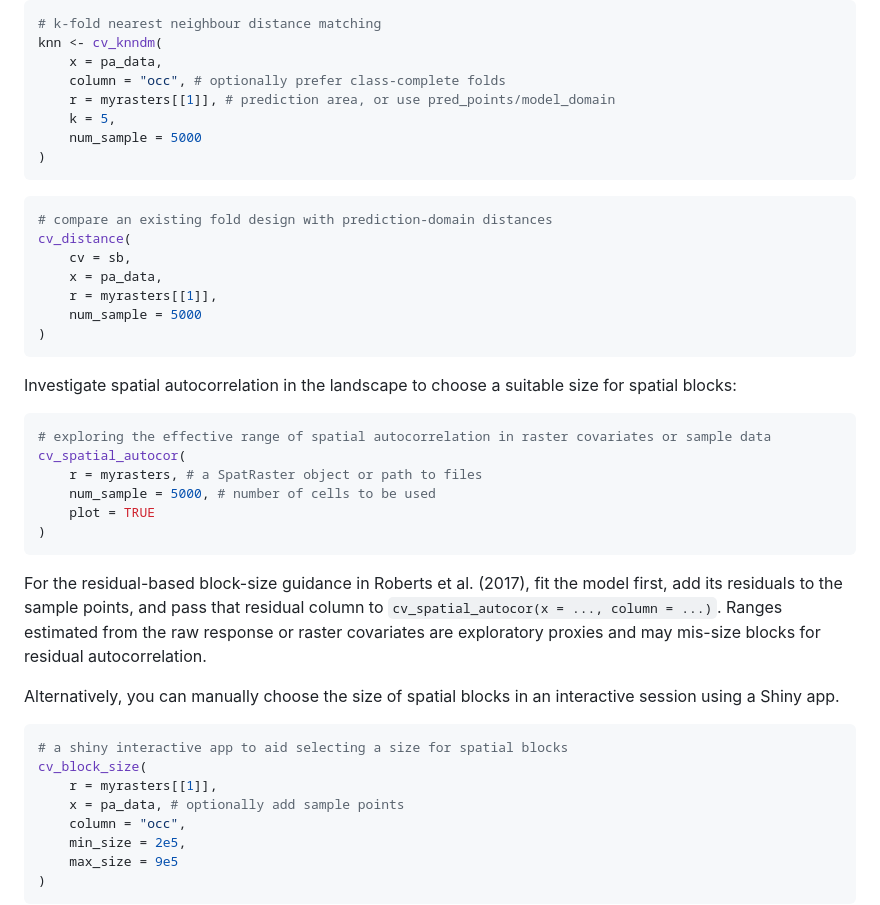
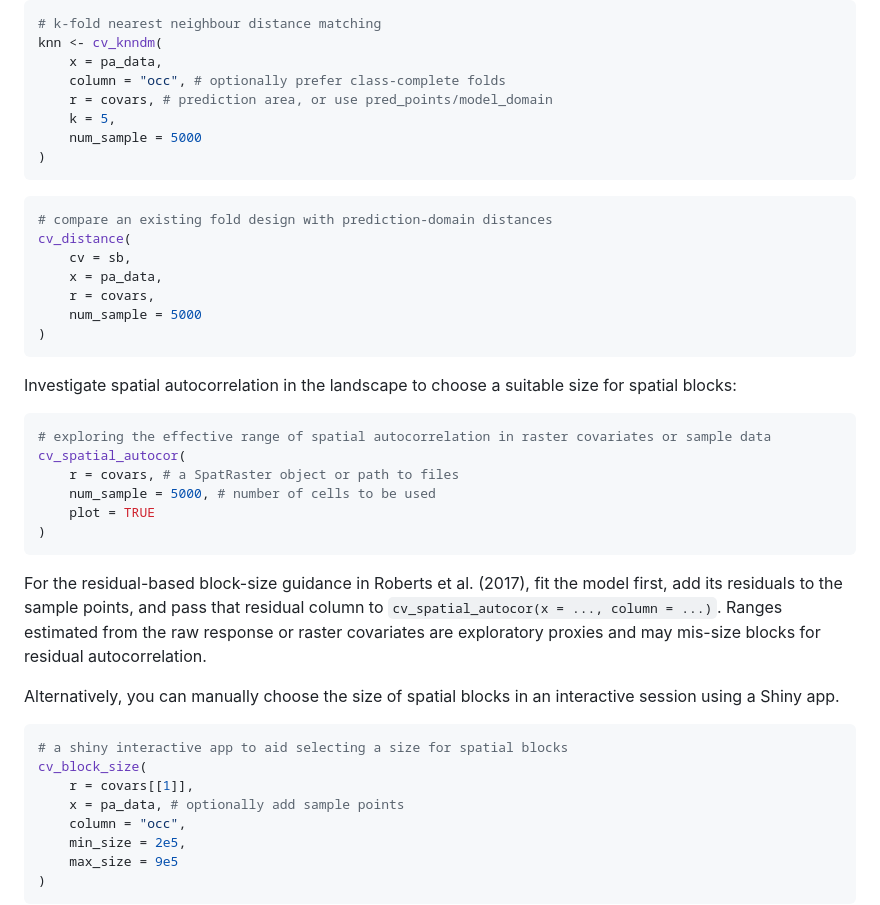
Before and after one commit to rvalavi/blockCV, a Markdown page: README.md, the part around the change printed below. Rendered like a GitHub page.

````diff
--- a/README.md
+++ b/README.md
@@ -189,7 +233,7 @@ Create k-fold NNDM folds:
 knn <- cv_knndm(
     x = pa_data,
     column = "occ", # optionally prefer class-complete folds
-    r = myrasters[[1]], # prediction area, or use pred_points/model_domain
+    r = covars, # prediction area, or use pred_points/model_domain
     k = 5,
     num_sample = 5000
 )
@@ -200,7 +244,7 @@ knn <- cv_knndm(
 cv_distance(
     cv = sb,
     x = pa_data,
-    r = myrasters[[1]],
+    r = covars,
     num_sample = 5000
 )
 ```
@@ -211,7 +255,7 @@ suitable size for spatial blocks:
 ``` r
 # exploring the effective range of spatial autocorrelation in raster covariates or sample data
 cv_spatial_autocor(
-    r = myrasters, # a SpatRaster object or path to files
+    r = covars, # a SpatRaster object or path to files
     num_sample = 5000, # number of cells to be used
     plot = TRUE
 )
@@ -229,7 +273,7 @@ interactive session using a Shiny app.
 ``` r
 # a shiny interactive app to aid selecting a size for spatial blocks
 cv_block_size(
-    r = myrasters[[1]],
+    r = covars[[1]],
     x = pa_data, # optionally add sample points
     column = "occ",
     min_size = 2e5,
````
Also changed, not shown: other parts of README.md (+70 -26 lines), NEWS.md (+1 -1 lines), man/figures/cv_clust.jpg (added), man/figures/cv_sim.jpg (added), man/figures/cv_spat.jpg (added), man/figures/cv_spat_folds.jpg (added), 2 other files.
